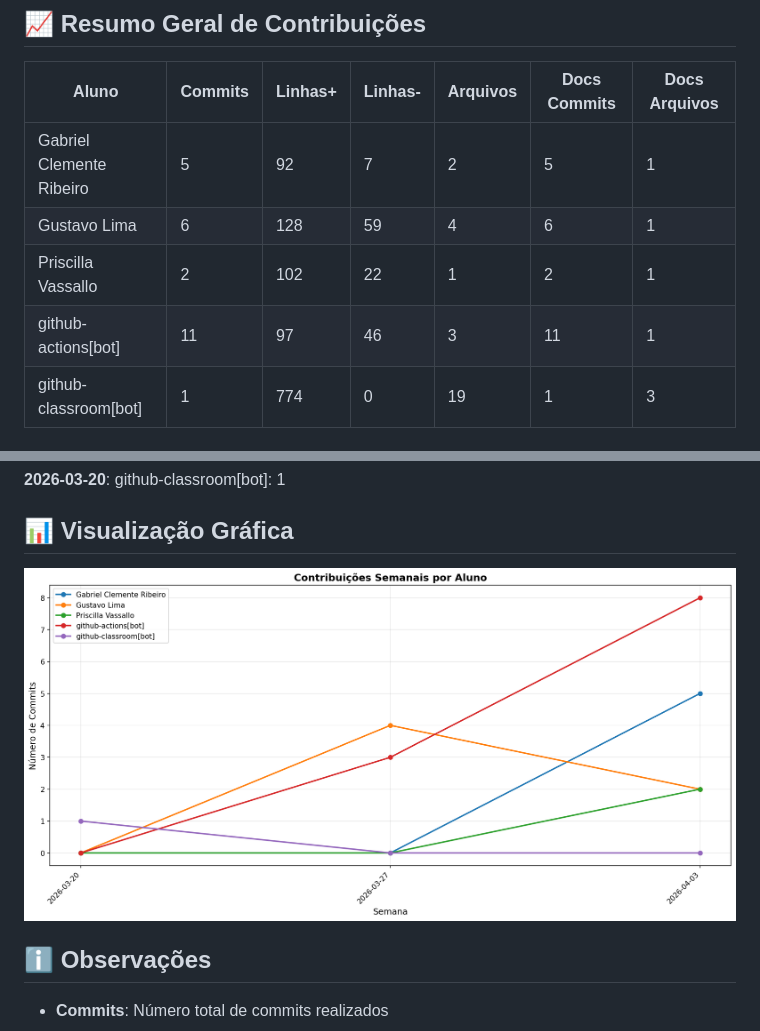
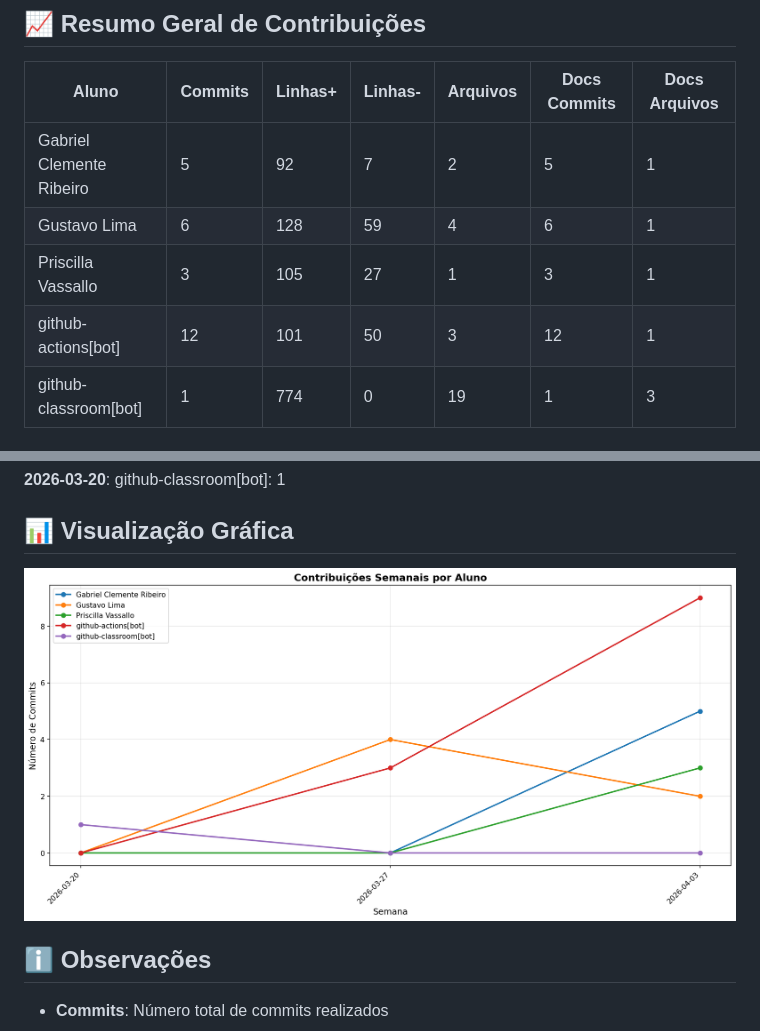
Before and after one commit to priscillavassallo/lit_log, a Markdown page: documentos/CONTRIBUTION_REPORT.md, 2 parts joined by grey strips. Rendered like a GitHub page; pictures changed too: documentos/img/contribution-weekly.png.

```diff
--- a/documentos/CONTRIBUTION_REPORT.md
+++ b/documentos/CONTRIBUTION_REPORT.md
@@ -10,8 +10,8 @@
 |--------------------------|-----------|-----------|-----------|------------|----------------|-----------------|
 | Gabriel Clemente Ribeiro |         5 |        92 |         7 |          2 |              5 |               1 |
 | Gustavo Lima             |         6 |       128 |        59 |          4 |              6 |               1 |
-| Priscilla Vassallo       |         2 |       102 |        22 |          1 |              2 |               1 |
-| github-actions[bot]      |        11 |        97 |        46 |          3 |             11 |               1 |
+| Priscilla Vassallo       |         3 |       105 |        27 |          1 |              3 |               1 |
+| github-actions[bot]      |        12 |       101 |        50 |          3 |             12 |               1 |
 | github-classroom[bot]    |         1 |       774 |         0 |         19 |              1 |               3 |
 
 
```
Also changed, not shown: other parts of documentos/CONTRIBUTION_REPORT.md (+2 -2 lines), documentos/img/contribution-total.png.
